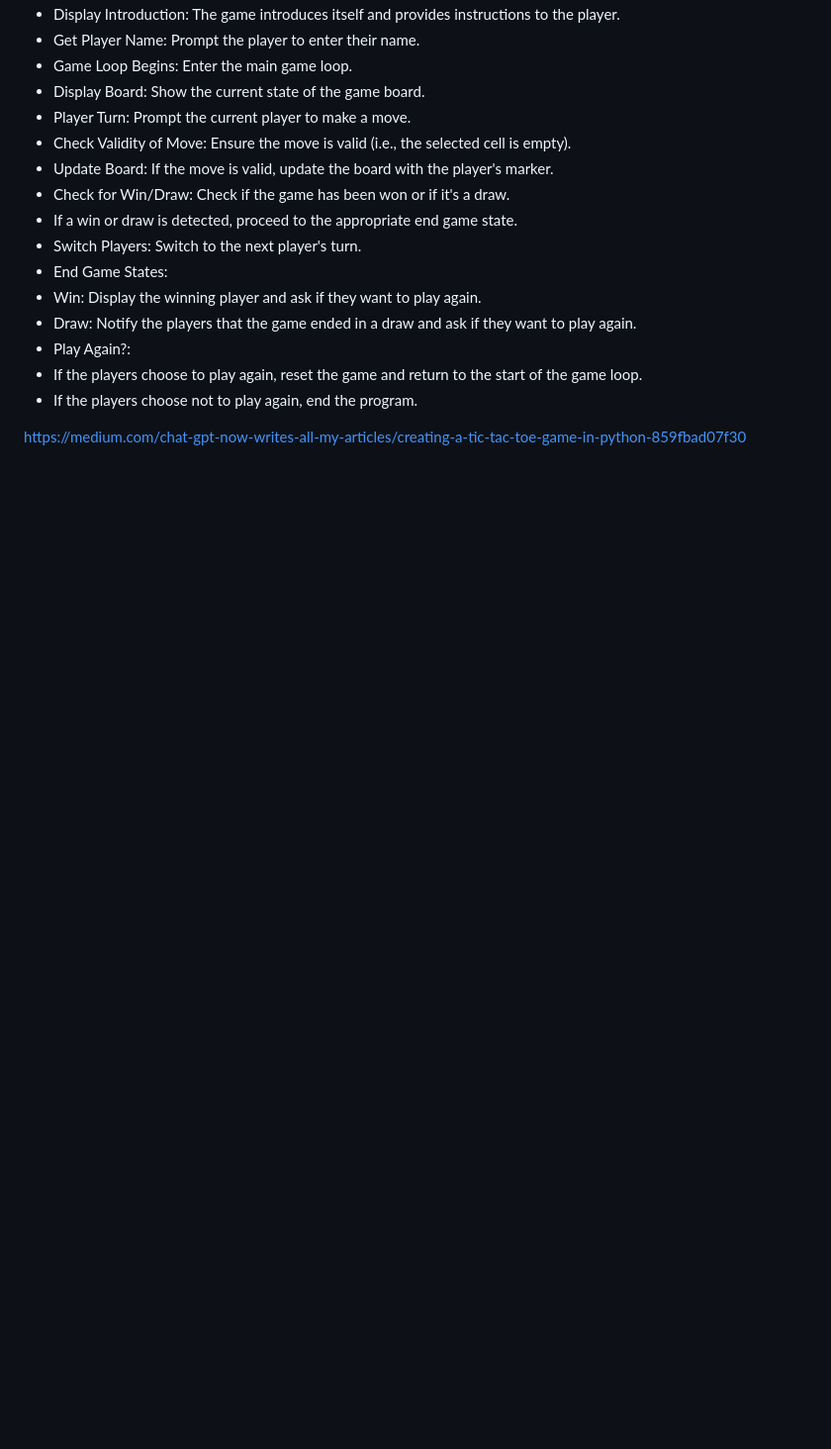
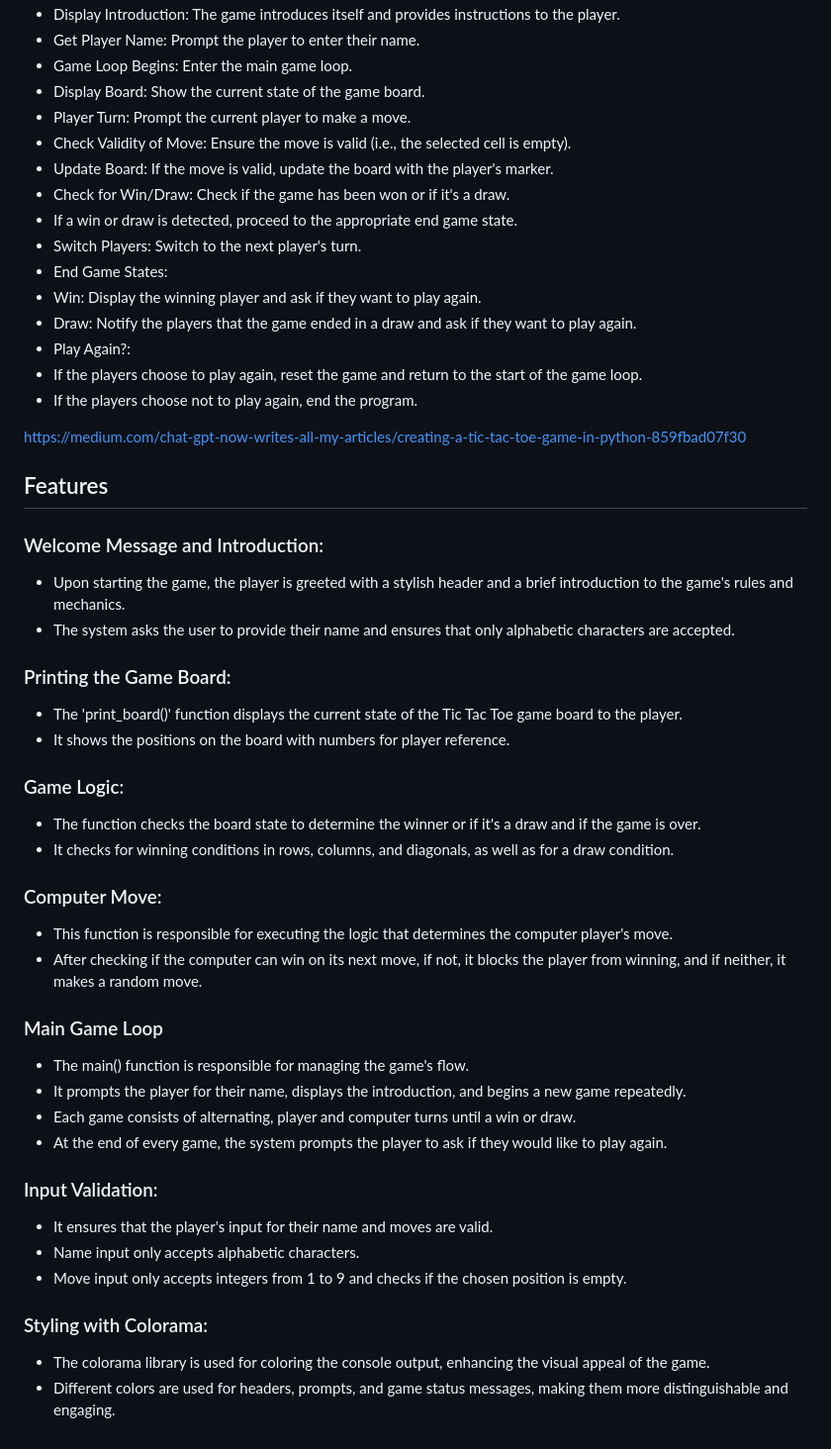
Before and after one commit to trxdave/tic-tac-toc, a Markdown page: README.md, the part around the change. Shown at 99% size. Rendered like a GitHub page; blank space fills up the shorter version.

Commit message:
Readme add Features description

```diff
--- a/README.md
+++ b/README.md
@@ -64,3 +64,43 @@ The Tic Tac Toe Emojis package provides emojis for the game and allows them to b
 
 
 https://medium.com/chat-gpt-now-writes-all-my-articles/creating-a-tic-tac-toe-game-in-python-859fbad07f30
+
+## Features ##
+
+### Welcome Message and Introduction: ###
+
+- Upon starting the game, the player is greeted with a stylish header and a brief introduction to the game's rules and mechanics.
+- The system asks the user to provide their name and ensures that only alphabetic characters are accepted.
+
+### Printing the Game Board: ###
+
+- The 'print_board()' function displays the current state of the Tic Tac Toe game board to the player.
+- It shows the positions on the board with numbers for player reference.
+
+### Game Logic: ###
+
+- The function checks the board state to determine the winner or if it's a draw and if the game is over.
+- It checks for winning conditions in rows, columns, and diagonals, as well as for a draw condition.
+
+### Computer Move: ###
+
+- This function is responsible for executing the logic that determines the computer player's move.
+- After checking if the computer can win on its next move, if not, it blocks the player from winning, and if neither, it makes a random move.
+
+### Main Game Loop ###
+
+- The main() function is responsible for managing the game's flow.
+- It prompts the player for their name, displays the introduction, and begins a new game repeatedly.
+- Each game consists of alternating, player and computer turns until a win or draw.
+- At the end of every game, the system prompts the player to ask if they would like to play again.
+
+### Input Validation: ###
+
+- It ensures that the player's input for their name and moves are valid.
+- Name input only accepts alphabetic characters.
+- Move input only accepts integers from 1 to 9 and checks if the chosen position is empty.
+
+### Styling with Colorama: ###
+
+- The colorama library is used for coloring the console output, enhancing the visual appeal of the game.
+- Different colors are used for headers, prompts, and game status messages, making them more distinguishable and engaging.
```
